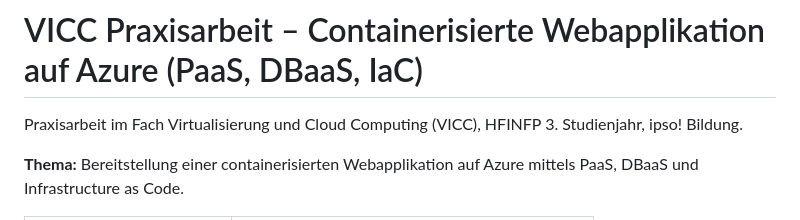
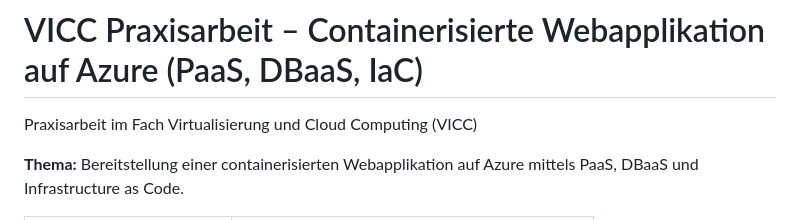
Before and after one commit to mogomes/vicc_pa, a Markdown page: README.md, the part around the change. Drawn GitHub-style.

Commit message:
docs: Update README

```diff
--- a/README.md
+++ b/README.md
@@ -1,6 +1,6 @@
 # VICC Praxisarbeit – Containerisierte Webapplikation auf Azure (PaaS, DBaaS, IaC)
 
-Praxisarbeit im Fach Virtualisierung und Cloud Computing (VICC), HFINFP 3. Studienjahr, ipso! Bildung.
+Praxisarbeit im Fach Virtualisierung und Cloud Computing (VICC)
 
 **Thema:** Bereitstellung einer containerisierten Webapplikation auf Azure mittels PaaS,
 DBaaS und Infrastructure as Code.
```
